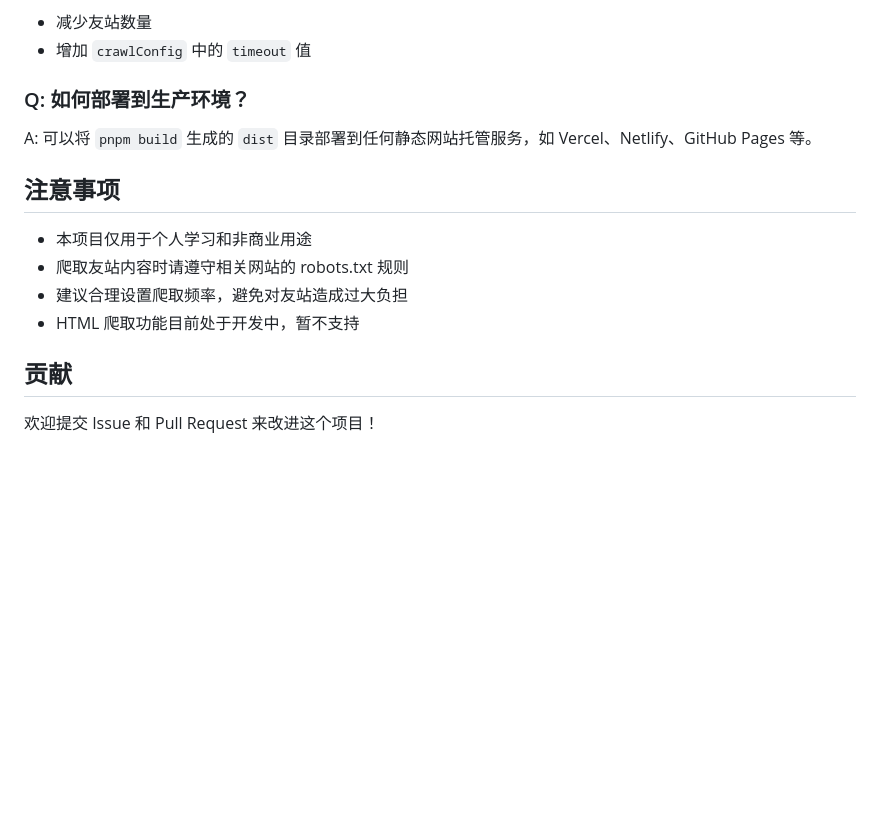
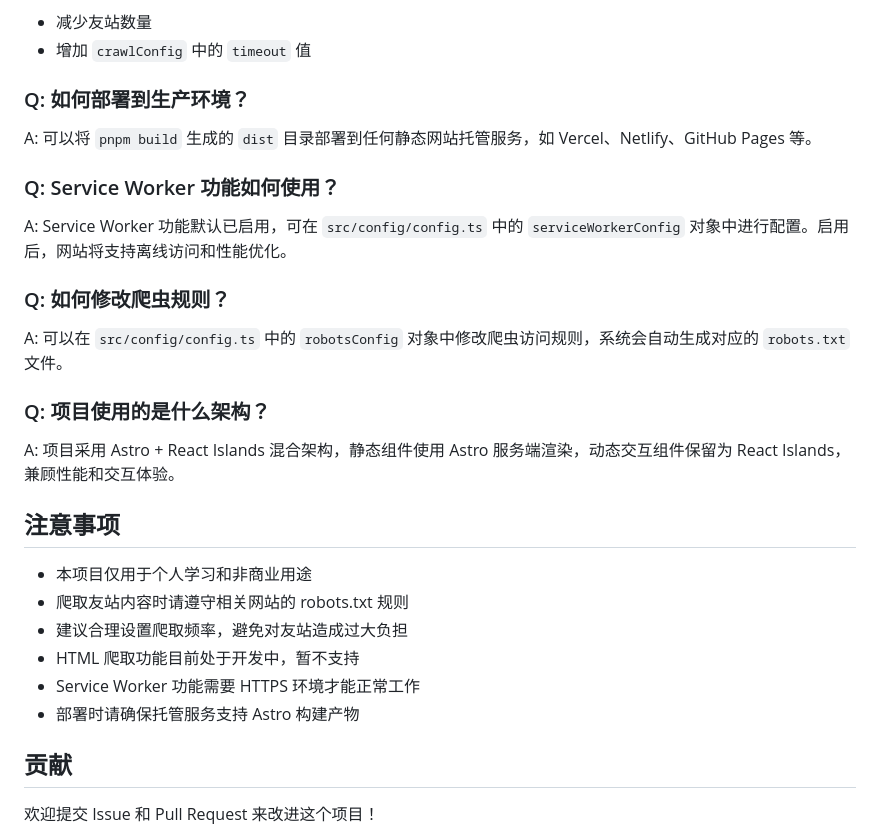
Before and after one commit to God-2077/FriendFeed, a Markdown page: README.md, the part around one of its changes. Drawn GitHub-style; blank space fills up the shorter version.

```diff
--- a/README.md
+++ b/README.md
@@ -248,12 +282,26 @@ A: 爬取速度主要受限于网络请求速度和友站响应速度。可以
 
 A: 可以将 `pnpm build` 生成的 `dist` 目录部署到任何静态网站托管服务，如 Vercel、Netlify、GitHub Pages 等。
 
+### Q: Service Worker 功能如何使用？
+
+A: Service Worker 功能默认已启用，可在 `src/config/config.ts` 中的 `serviceWorkerConfig` 对象中进行配置。启用后，网站将支持离线访问和性能优化。
+
+### Q: 如何修改爬虫规则？
+
+A: 可以在 `src/config/config.ts` 中的 `robotsConfig` 对象中修改爬虫访问规则，系统会自动生成对应的 `robots.txt` 文件。
+
+### Q: 项目使用的是什么架构？
+
+A: 项目采用 Astro + React Islands 混合架构，静态组件使用 Astro 服务端渲染，动态交互组件保留为 React Islands，兼顾性能和交互体验。
+
 ## 注意事项
 
 - 本项目仅用于个人学习和非商业用途
 - 爬取友站内容时请遵守相关网站的 robots.txt 规则
 - 建议合理设置爬取频率，避免对友站造成过大负担
 - HTML 爬取功能目前处于开发中，暂不支持
+- Service Worker 功能需要 HTTPS 环境才能正常工作
+- 部署时请确保托管服务支持 Astro 构建产物
 
 ## 贡献
 
```
Also changed, not shown: other parts of README.md (+63 -29 lines).
